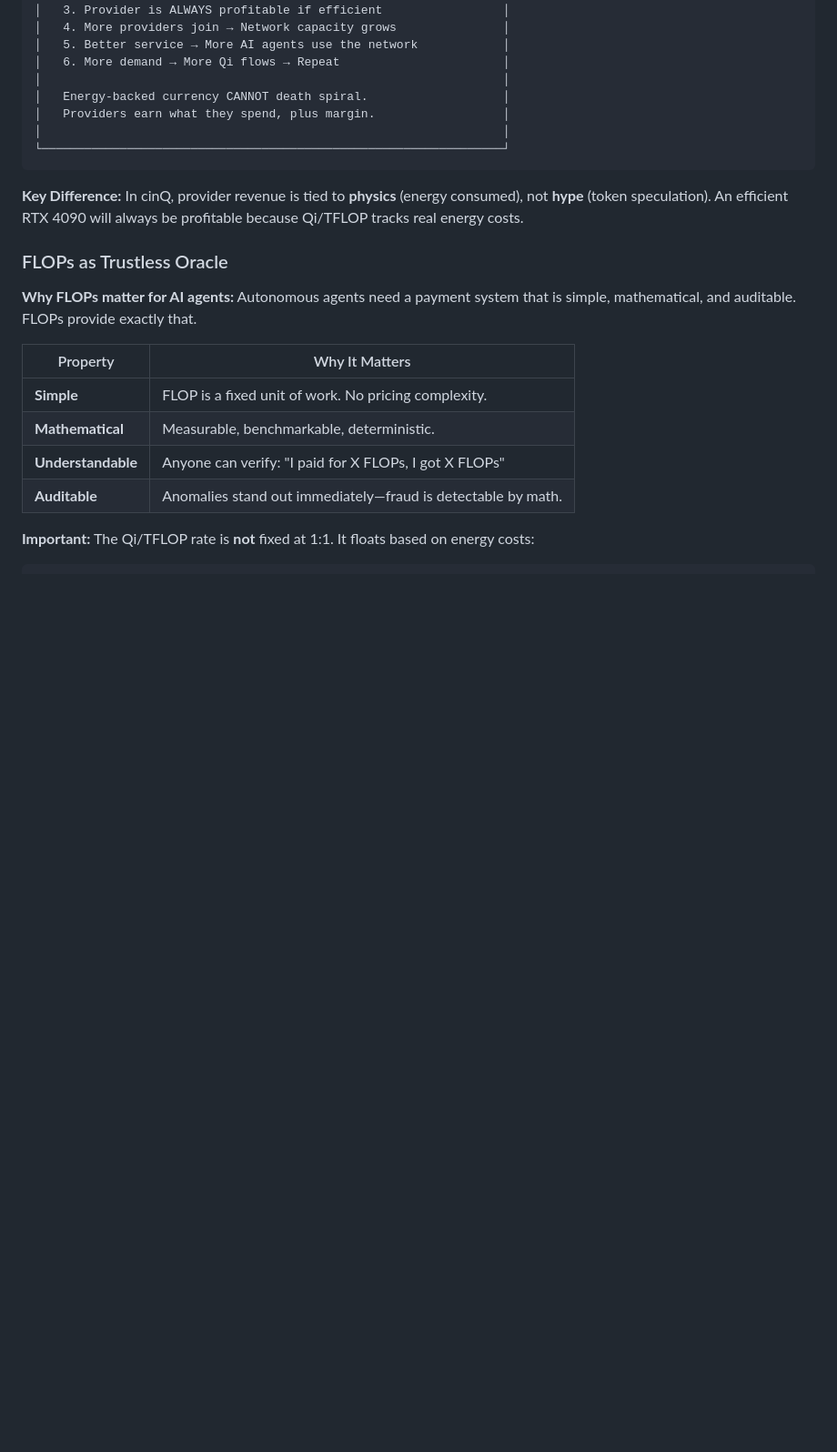
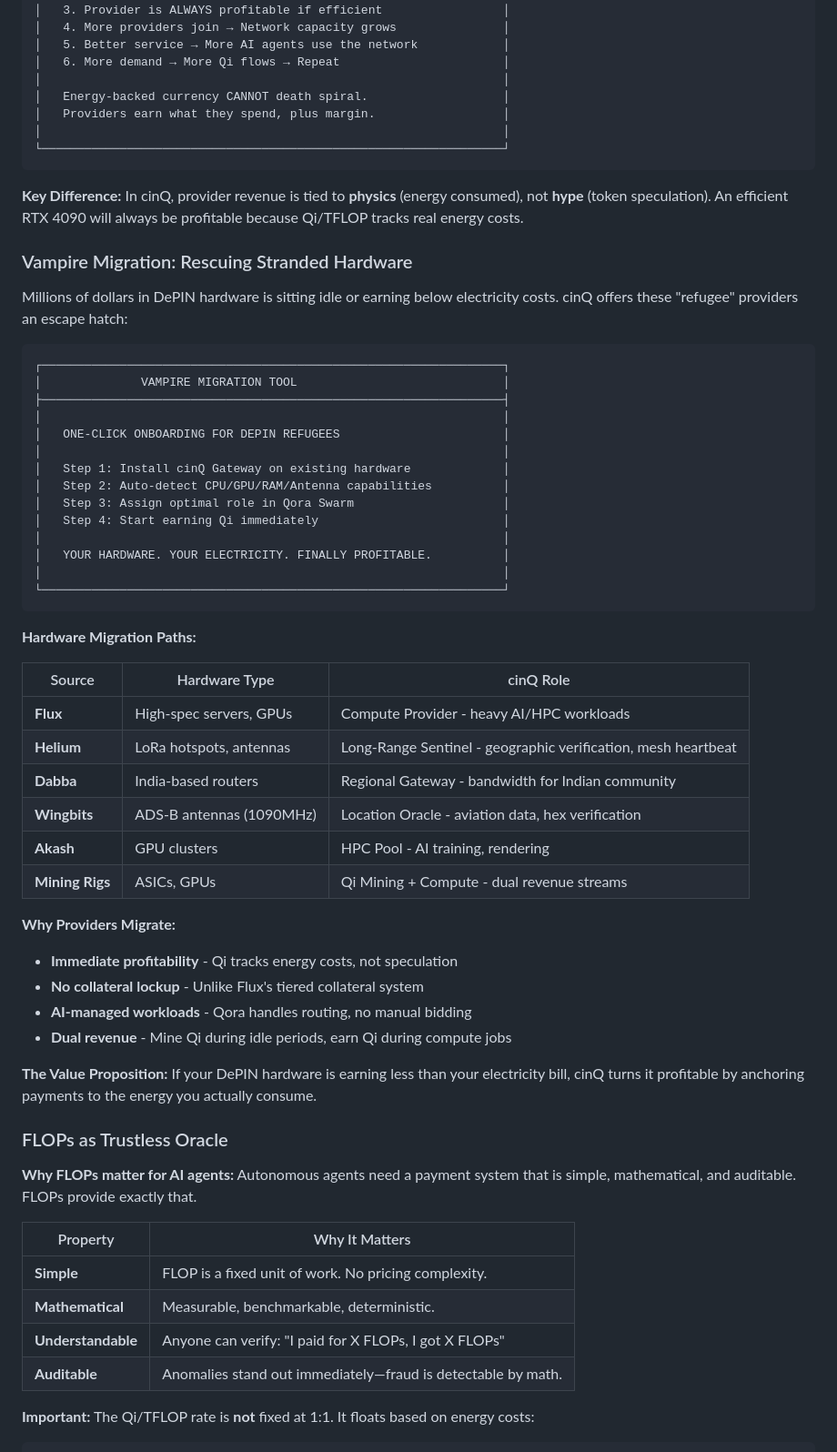
Before and after one commit to daviladk/cinq, a Markdown page: docs/DESIGN.md, the part around the change. Shown at 91% size. Drawn GitHub-style; blank space fills up the shorter version.

Commit message:
docs: Vampire Migration - rescue stranded DePIN hardware
Enhanced migration paths for refugee hardware:
- Flux nodes → Compute Provider (escape FLUX volatility)
- Helium hotspots → Long-Range Sentinel (geographic verification)
- Dabba routers → Regional Gateway India (bandwidth-based revenue)
- Akash providers → HPC Pool (AI-managed pricing)
- Mining rigs → Dual revenue (mine Qi + compute jobs)

One-click onboarding:
1. Auto-detect hardware capabilities
2. Assign optimal Qora Swarm role
3. Start earning Qi immediately

Value prop: If hardware earns < electricity, cinQ makes it profitable
by anchoring payments to physics, not hype.

````diff
--- a/docs/DESIGN.md
+++ b/docs/DESIGN.md
@@ -93,6 +93,46 @@ Most DePIN projects share a fundamental flaw: **their token economics are discon
 ```
 
 **Key Difference:** In cinQ, provider revenue is tied to **physics** (energy consumed), not **hype** (token speculation). An efficient RTX 4090 will always be profitable because Qi/TFLOP tracks real energy costs.
+
+### Vampire Migration: Rescuing Stranded Hardware
+
+Millions of dollars in DePIN hardware is sitting idle or earning below electricity costs. cinQ offers these "refugee" providers an escape hatch:
+
+```
+┌─────────────────────────────────────────────────────────────────┐
+│              VAMPIRE MIGRATION TOOL                             │
+├─────────────────────────────────────────────────────────────────┤
+│                                                                 │
+│   ONE-CLICK ONBOARDING FOR DEPIN REFUGEES                       │
+│                                                                 │
+│   Step 1: Install cinQ Gateway on existing hardware             │
+│   Step 2: Auto-detect CPU/GPU/RAM/Antenna capabilities          │
+│   Step 3: Assign optimal role in Qora Swarm                     │
+│   Step 4: Start earning Qi immediately                          │
+│                                                                 │
+│   YOUR HARDWARE. YOUR ELECTRICITY. FINALLY PROFITABLE.          │
+│                                                                 │
+└─────────────────────────────────────────────────────────────────┘
+```
+
+**Hardware Migration Paths:**
+
+| Source | Hardware Type | cinQ Role |
+|--------|--------------|----------|
+| **Flux** | High-spec servers, GPUs | Compute Provider - heavy AI/HPC workloads |
+| **Helium** | LoRa hotspots, antennas | Long-Range Sentinel - geographic verification, mesh heartbeat |
+| **Dabba** | India-based routers | Regional Gateway - bandwidth for Indian community |
+| **Wingbits** | ADS-B antennas (1090MHz) | Location Oracle - aviation data, hex verification |
+| **Akash** | GPU clusters | HPC Pool - AI training, rendering |
+| **Mining Rigs** | ASICs, GPUs | Qi Mining + Compute - dual revenue streams |
+
+**Why Providers Migrate:**
+- **Immediate profitability** - Qi tracks energy costs, not speculation
+- **No collateral lockup** - Unlike Flux's tiered collateral system
+- **AI-managed workloads** - Qora handles routing, no manual bidding
+- **Dual revenue** - Mine Qi during idle periods, earn Qi during compute jobs
+
+**The Value Proposition:** If your DePIN hardware is earning less than your electricity bill, cinQ turns it profitable by anchoring payments to the energy you actually consume.
 
 ### FLOPs as Trustless Oracle
 
````
Also changed, not shown: docs/TECHNICAL_PROPOSAL.md (+13 -3 lines).
